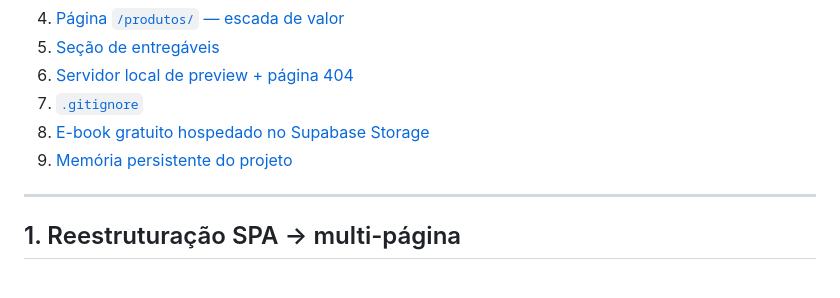
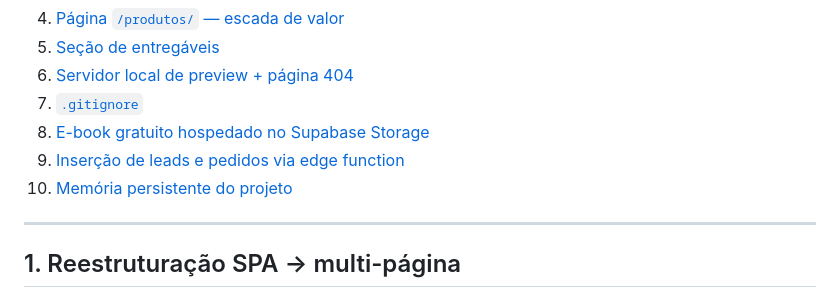
Before and after one commit to F7SoleGer/cerebroartificial, a Markdown page: alteracoesca.md, the part around one of its changes. Drawn GitHub-style.

```diff
--- a/alteracoesca.md
+++ b/alteracoesca.md
@@ -17,7 +17,8 @@
 6. [Servidor local de preview + página 404](#6-servidor-local-de-preview--página-404)
 7. [`.gitignore`](#7-gitignore)
 8. [E-book gratuito hospedado no Supabase Storage](#8-e-book-gratuito-hospedado-no-supabase-storage)
-9. [Memória persistente do projeto](#9-memória-persistente-do-projeto)
+9. [Inserção de leads e pedidos via edge function](#9-inserção-de-leads-e-pedidos-via-edge-function)
+10. [Memória persistente do projeto](#10-memória-persistente-do-projeto)
 
 ---
 
```
Also changed, not shown: other parts of alteracoesca.md (+53 -1 lines).
